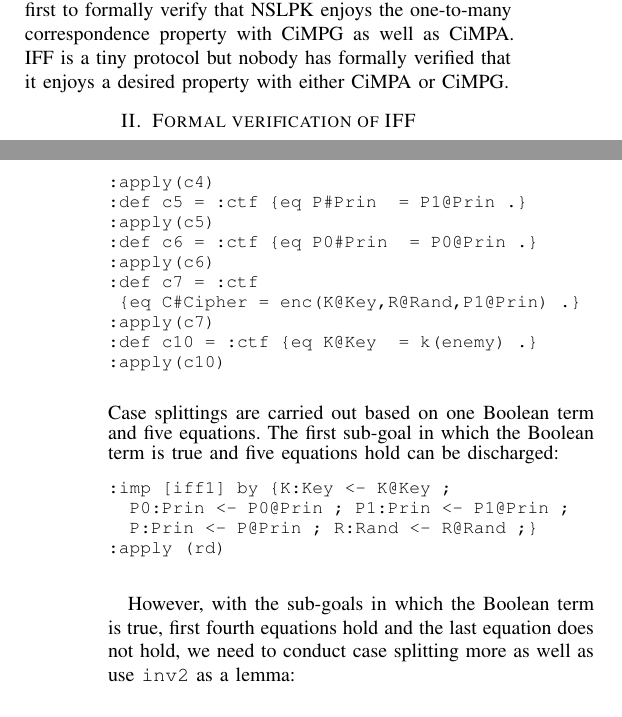
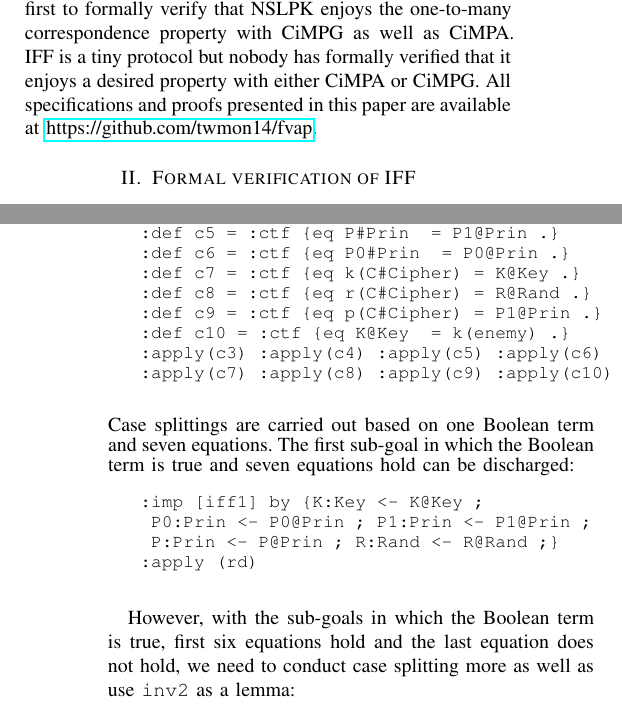
Before and after one commit to twmon14/seke21, a LaTeX paper (seke21_nslpk.tex): two parts of the columns of pages 1 and 4 of 7, joined at a grey line, cut so that both start at the same text. Compiled offline with LaTeX, dvips and Ghostscript.

Commit message:
minor change

```diff
--- a/seke21_nslpk.tex
+++ b/seke21_nslpk.tex
@@ -508,6 +508,7 @@ We use CiMPA and CiMPG to formally verify that: (1) IFF enjoys the identifiable
 	%Finally, Sect.\,\ref{sect_concl} concludes the paper.
 
 	Although it has been formally verified that NSLPK enjoys the nonce secrecy property with CiMPG~\cite{RiescoO18tosem}, we are the first to formally verify that NSLPK enjoys the one-to-many correspondence property with CiMPG as well as CiMPA. IFF is a tiny protocol but nobody has formally verified that it enjoys a desired property with either CiMPA or CiMPG.
+	All specifications and proofs presented in this paper are available at \url{https://github.com/twmon14/fvap}.
 
 	\section{Formal verification of IFF}
 	\label{sect_iff}
@@ -793,24 +794,21 @@ We have all done with goal 1, the current goal moves to 2. With goal 2, we first
 		\begin{verbatim}
 			:def c3 = :ctf
 			[C#Cipher \in ciphers(nw(S#Sys)) .]
-:apply(c3)
 			:def c4 = :ctf {eq P@Prin  = enemy .}
-:apply(c4)
 			:def c5 = :ctf {eq P#Prin  = P1@Prin .}
-:apply(c5)
 			:def c6 = :ctf {eq P0#Prin  = P0@Prin .}
-:apply(c6)
-:def c7 = :ctf
- {eq C#Cipher = enc(K@Key,R@Rand,P1@Prin) .}
-:apply(c7)
+			:def c7 = :ctf {eq k(C#Cipher) = K@Key .}
+			:def c8 = :ctf {eq r(C#Cipher) = R@Rand .}
+			:def c9 = :ctf {eq p(C#Cipher) = P1@Prin .}
 			:def c10 = :ctf {eq K@Key  = k(enemy) .}
-:apply(c10)
+			:apply(c3) :apply(c4) :apply(c5) :apply(c6)
+			:apply(c7) :apply(c8) :apply(c9) :apply(c10)
 		\end{verbatim}
 	\end{small}
 
 	\noindent
-Case splittings are carried out based on one Boolean term and five equations.
-The first sub-goal in which the Boolean term is true and five equations hold can be discharged:
+	Case splittings are carried out based on one Boolean term and seven equations.
+	The first sub-goal in which the Boolean term is true and seven equations hold can be discharged:
 	\begin{small}
 		\begin{verbatim}
 			:imp [iff1] by {K:Key <- K@Key ;
@@ -820,7 +818,7 @@ The first sub-goal in which the Boolean term is true and five equations hold can
 		\end{verbatim}
 	\end{small}
 
-However, with the sub-goals in which the Boolean term is true, first fourth equations hold and the last equation does not hold, we need to conduct case splitting more as well as use \verb!inv2! as a lemma:
+	However, with the sub-goals in which the Boolean term is true, first six equations hold and the last equation does not hold, we need to conduct case splitting more as well as use \verb!inv2! as a lemma:
 
 	\begin{small}
 		\begin{verbatim}
```
Also changed, not shown: seke21_nslpk.tex (9 more changed lines). Lines whose indentation alone changed are shown as unchanged.
